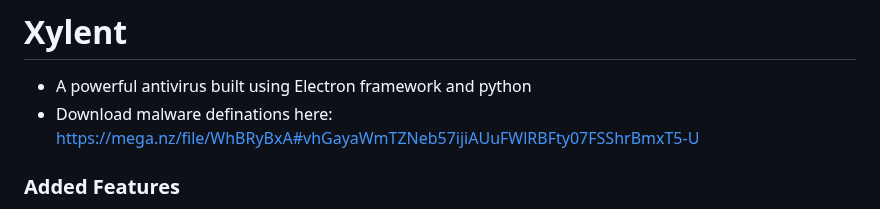
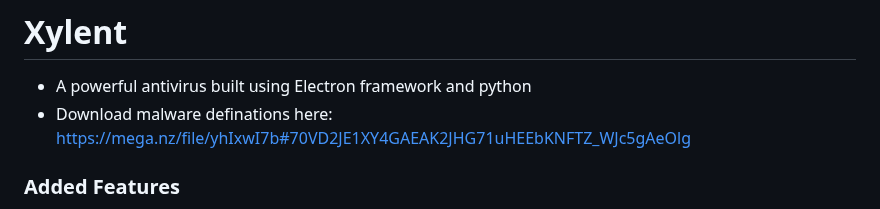
Before and after one commit to Rutuj-Runwal/Xylent, a Markdown page: README.md, the part around the change. Drawn GitHub-style.

```diff
--- a/README.md
+++ b/README.md
@@ -1,6 +1,6 @@
 # Xylent
 - A powerful antivirus built using Electron framework and python
-- Download malware definations here: https://mega.nz/file/WhBRyBxA#vhGayaWmTZNeb57ijiAUuFWlRBFty07FSShrBmxT5-U
+- Download malware definations here: https://mega.nz/file/yhIxwI7b#70VD2JE1XY4GAEAK2JHG71uHEEbKNFTZ_WJc5gAeOlg
 ### Added Features
 - Real Time System Watch
 - Database based quering(md5, sha1, sha256, ssdeep and tlsh)
```
